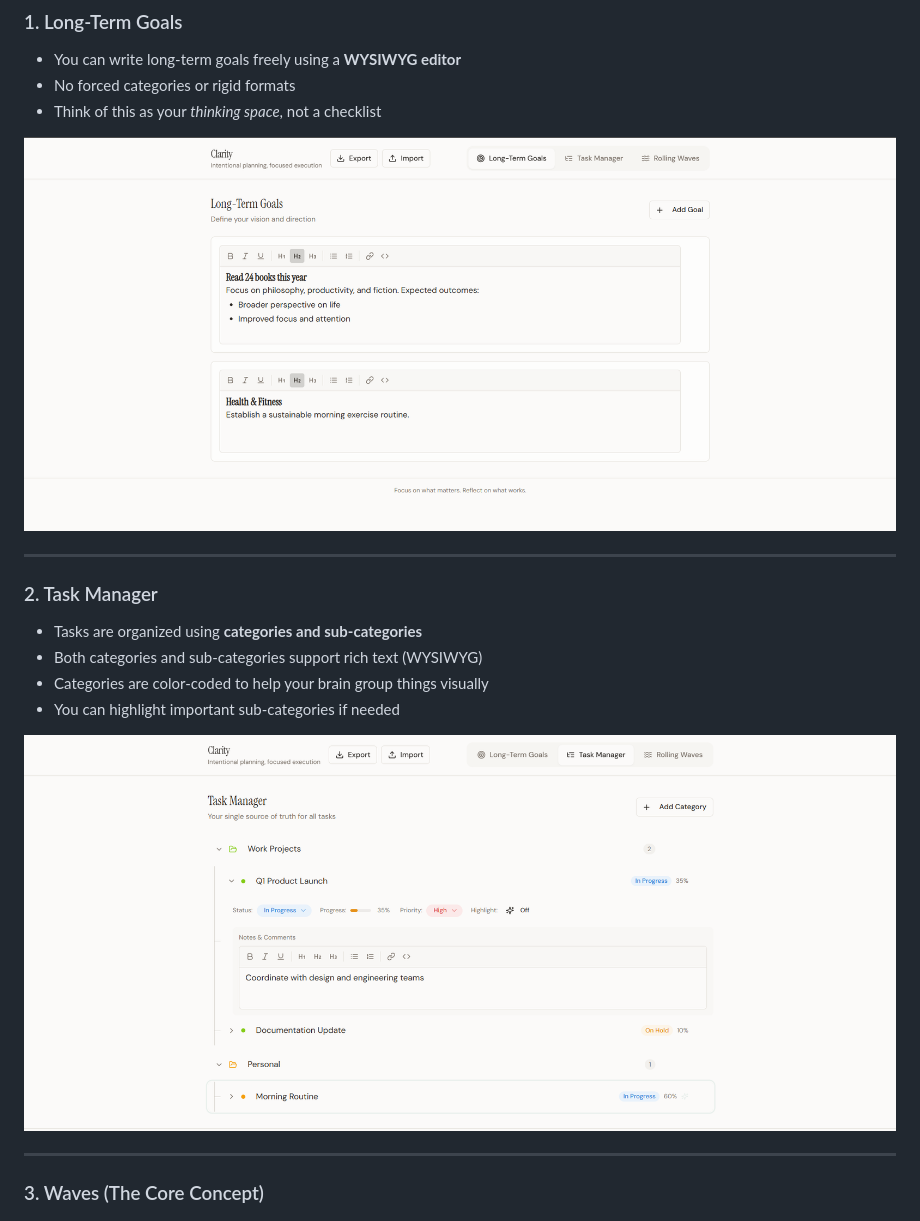
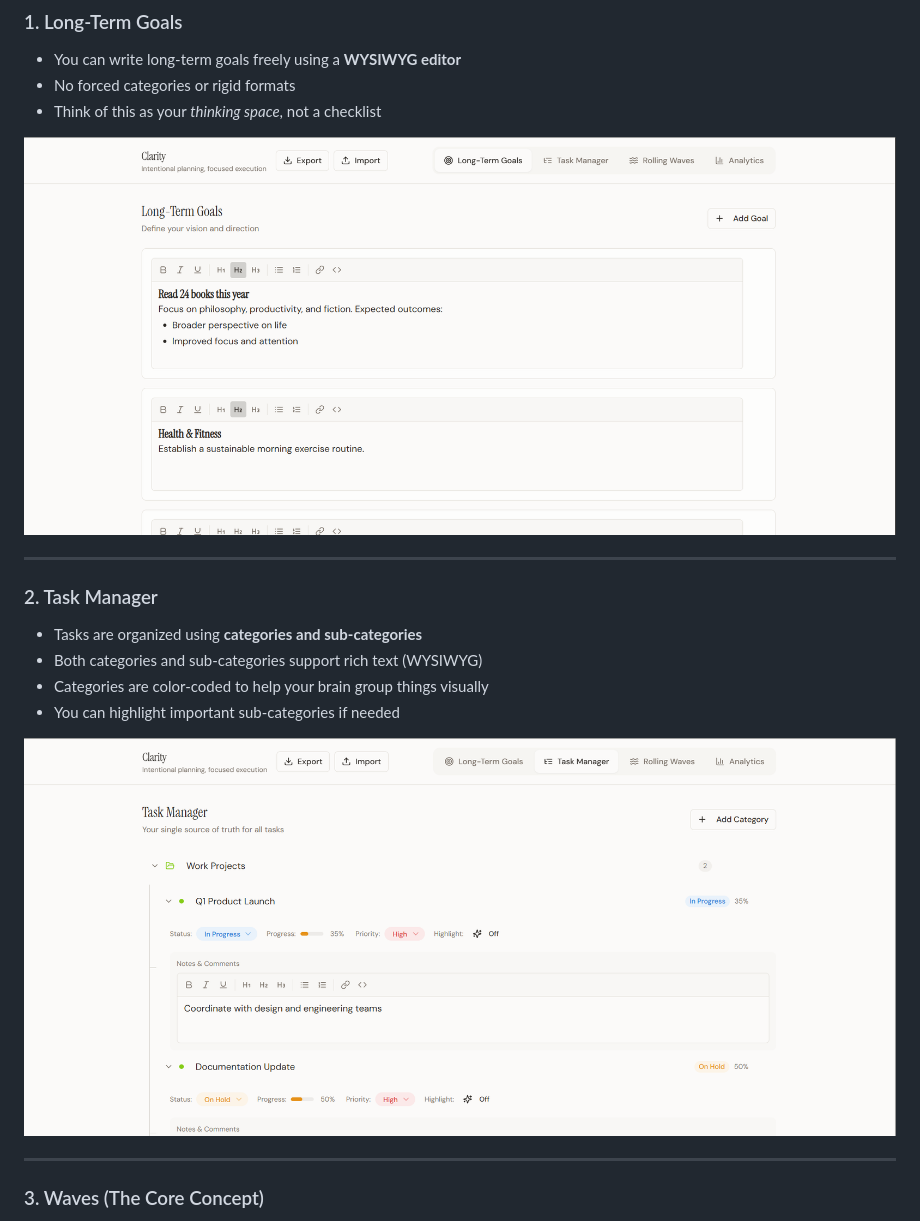
Before and after one commit to mrajkishor/Clarity, a Markdown page: README.md, the part around the change printed below. GitHub-like rendering; pictures changed too: image-8.png (added), image-9.png (added).

```diff
--- a/README.md
+++ b/README.md
@@ -59,7 +59,7 @@ Clarity is built around a few strong ideas:
 * No forced categories or rigid formats
 * Think of this as your *thinking space*, not a checklist
 
-![alt text](image-4.png)
+![alt text](image-8.png)
 
 ---
 
@@ -70,7 +70,7 @@ Clarity is built around a few strong ideas:
 * Categories are color-coded to help your brain group things visually
 * You can highlight important sub-categories if needed
 
-![alt text](image-5.png)
+![alt text](image-9.png)
 
 ---
 
```
Also changed, not shown: other parts of README.md (+5 -2 lines), image-10.png (added), image-11.png (added), screencapture-localhost-8081-2025-12-23-15_43_30.png (added).
